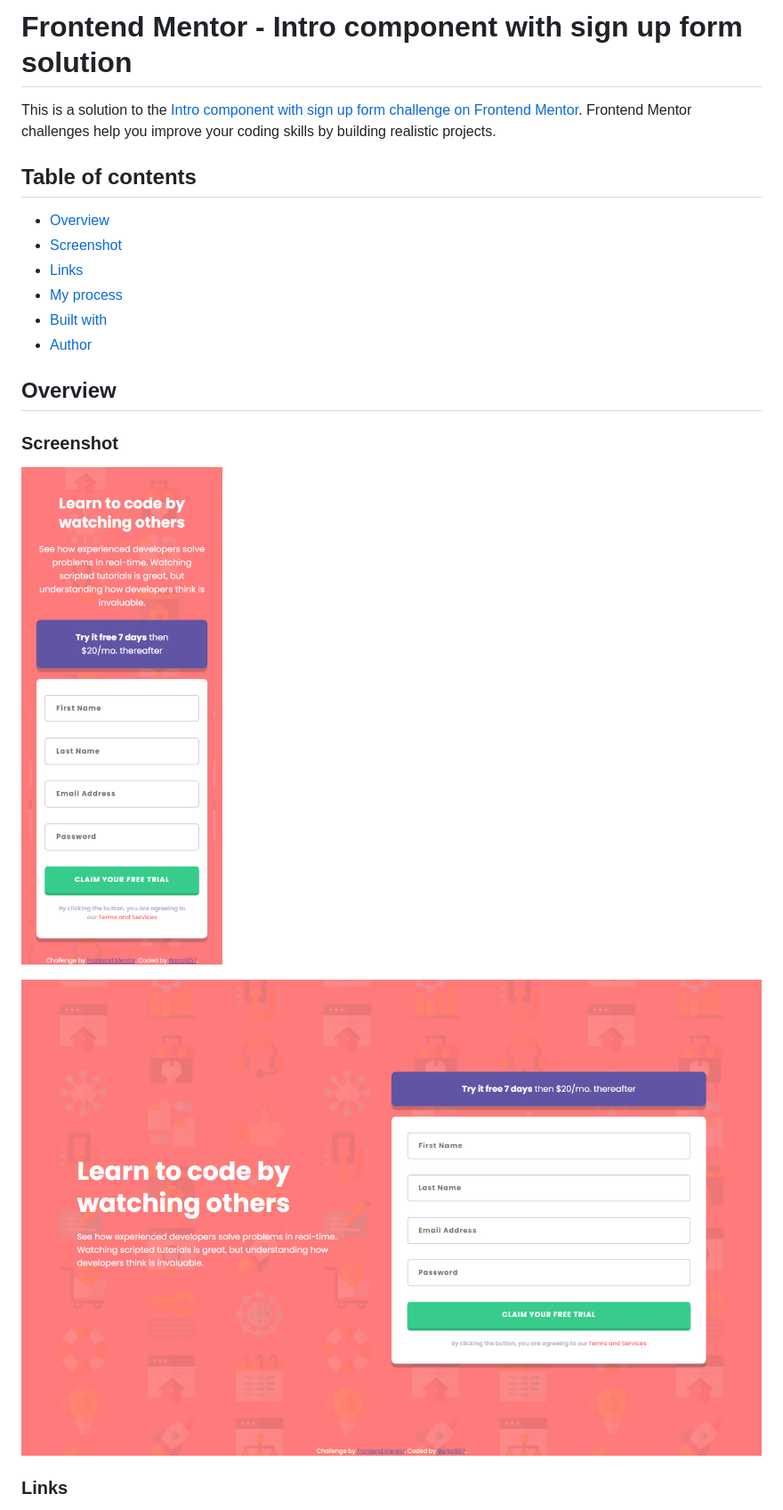
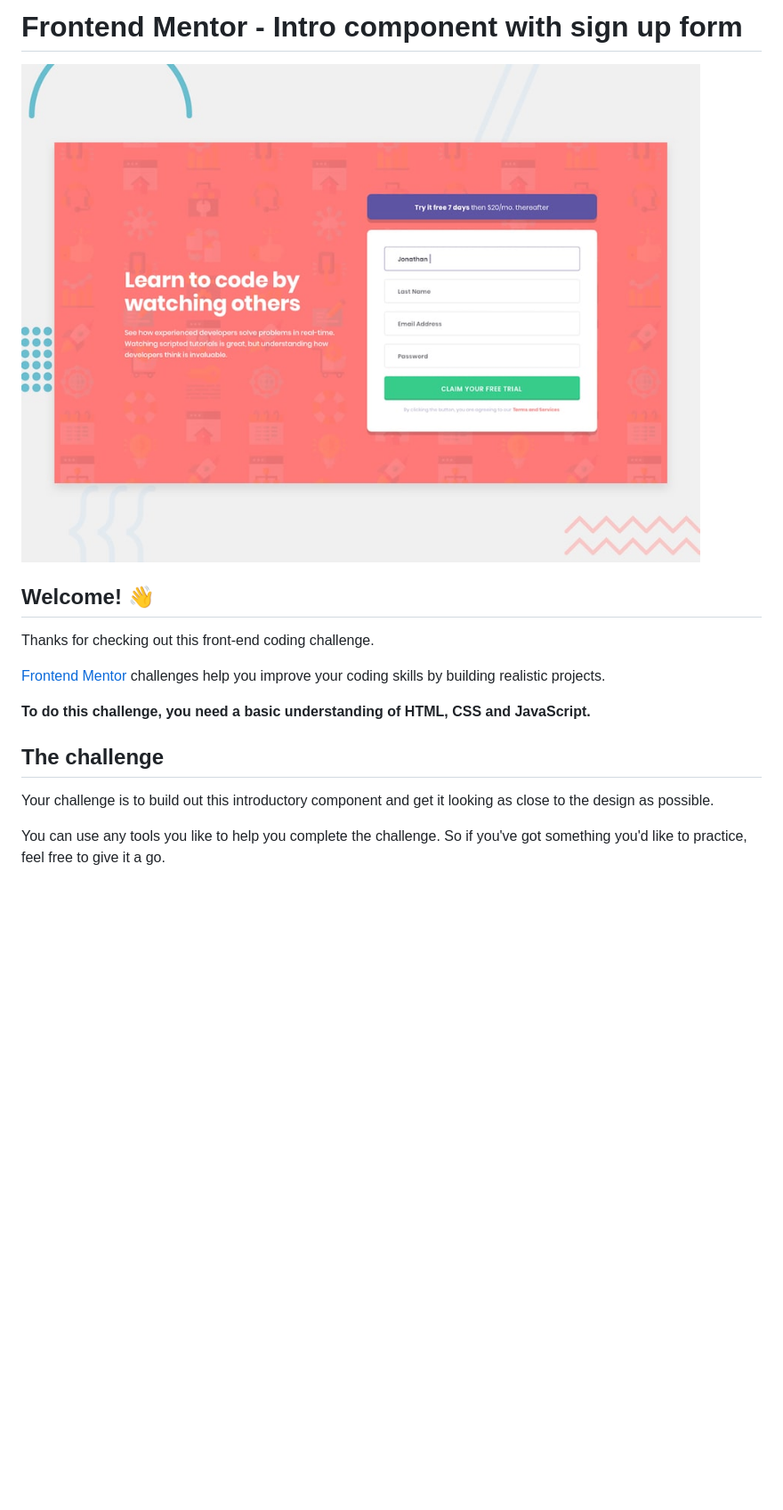
Before and after one commit to Bartol857/Intro-component-with-sign-up-form-challenge, a Markdown page: README.md, the part around the change printed below. Shown: that part at 89% size. Drawn GitHub-style; pictures changed too: design/desktop-preview.jpg (added); blank space fills up the shorter version.

```diff
--- a/README.md
+++ b/README.md
@@ -1,23 +1,18 @@
-# Frontend Mentor - Intro component with sign up form solution
+# Frontend Mentor - Intro component with sign up form
 
-This is a solution to the [Intro component with sign up form challenge on Frontend Mentor](https://www.frontendmentor.io/challenges/intro-component-with-signup-form-5cf91bd49edda32581d28fd1). Frontend Mentor challenges help you improve your coding skills by building realistic projects.
+![Design preview for the Intro component with sign up form coding challenge](./design/desktop-preview.jpg)
 
-## Table of contents
+## Welcome! 👋
 
-- [Overview](#overview)
-- [Screenshot](#screenshot)
-- [Links](#links)
-- [My process](#my-process)
-- [Built with](#built-with)
-- [Author](#author)
+Thanks for checking out this front-end coding challenge.
 
-## Overview
+[Frontend Mentor](https://www.frontendmentor.io) challenges help you improve your coding skills by building realistic projects.
 
-### Screenshot
+**To do this challenge, you need a basic understanding of HTML, CSS and JavaScript.**
 
-![Mobile](./screenshot-mobile.jpg)
+## The challenge
 
-![Desktop](./screenshot-desktop.jpg)
+Your challenge is to build out this introductory component and get it looking as close to the design as possible.
 
-### Links
+You can use any tools you like to help you complete the challenge. So if you've got something you'd like to practice, feel free to give it a go.
 
```
Also changed, not shown: other parts of README.md (+72 -12 lines), README-template.md (added, +114 -0 lines), style-guide.md (added, +35 -0 lines), design/active-states.jpg (added), design/desktop-design.jpg (added), design/mobile-design.jpg (added), 5 other files.
